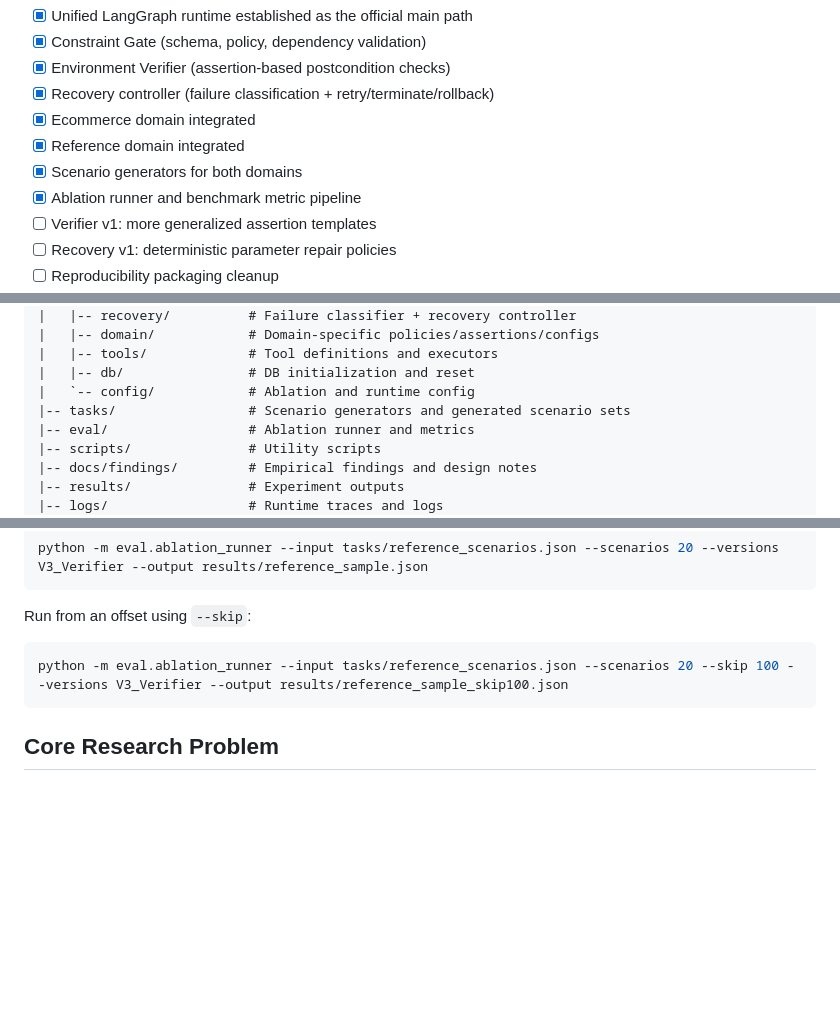
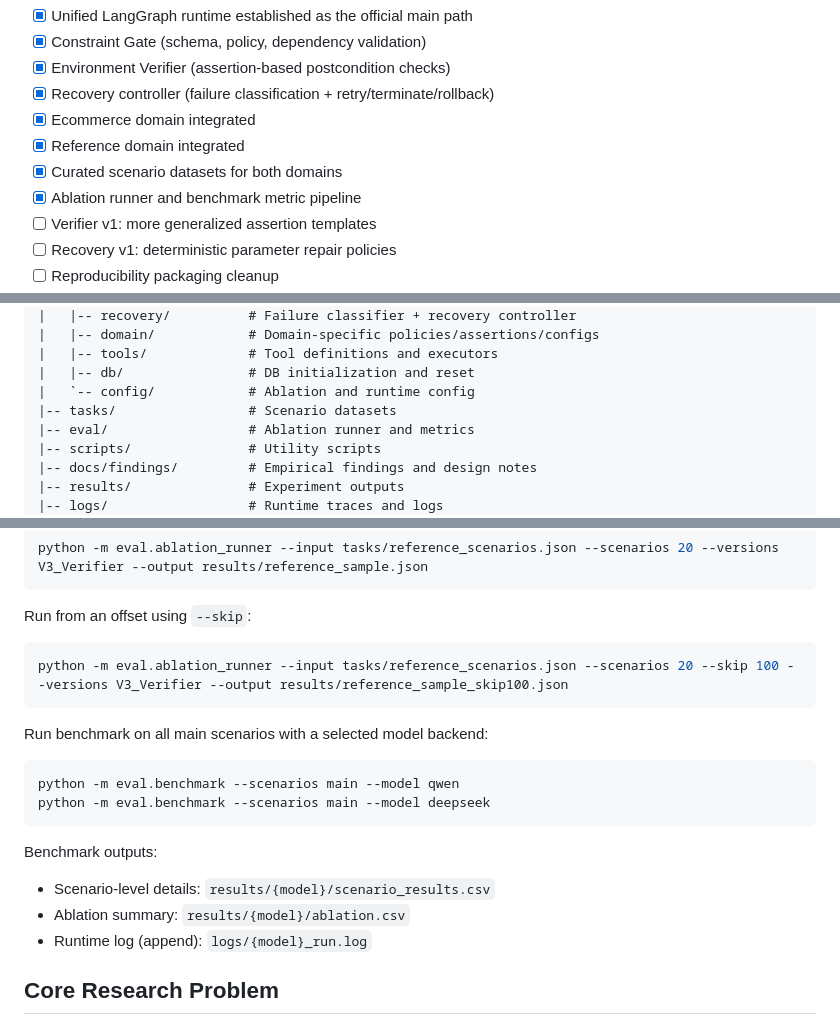
Before and after one commit to binpengliu0401/ReliableGuard, a Markdown page: README.md, 3 parts joined by grey strips. Drawn GitHub-style; blank space fills up the shorter version.

Commit message:
docs: refresh README for current benchmark and scenario layout

````diff
--- a/README.md
+++ b/README.md
@@ -20,7 +20,7 @@ ReliableGuard is a reliability enhancement layer for tool-using AI agents. Witho
 - [x] Recovery controller (failure classification + retry/terminate/rollback)
 - [x] Ecommerce domain integrated
 - [x] Reference domain integrated
-- [x] Scenario generators for both domains
+- [x] Curated scenario datasets for both domains
 - [x] Ablation runner and benchmark metric pipeline
 - [ ] Verifier v1: more generalized assertion templates
 - [ ] Recovery v1: deterministic parameter repair policies
@@ -41,7 +41,7 @@ ReliableGuard/
 |   |-- tools/             # Tool definitions and executors
 |   |-- db/                # DB initialization and reset
 |   `-- config/            # Ablation and runtime config
-|-- tasks/                 # Scenario generators and generated scenario sets
+|-- tasks/                 # Scenario datasets
 |-- eval/                  # Ablation runner and metrics
 |-- scripts/               # Utility scripts
 |-- docs/findings/         # Empirical findings and design notes
@@ -99,6 +99,19 @@ Run from an offset using `--skip`:
 python -m eval.ablation_runner --input tasks/reference_scenarios.json --scenarios 20 --skip 100 --versions V3_Verifier --output results/reference_sample_skip100.json
 ```
 
+Run benchmark on all main scenarios with a selected model backend:
+
+```powershell
+python -m eval.benchmark --scenarios main --model qwen
+python -m eval.benchmark --scenarios main --model deepseek
+```
+
+Benchmark outputs:
+
+- Scenario-level details: `results/{model}/scenario_results.csv`
+- Ablation summary: `results/{model}/ablation.csv`
+- Runtime log (append): `logs/{model}_run.log`
+
 ## Core Research Problem
 
 Existing tool-using agent frameworks often define task success at the text output level: the agent claims completion, but the actual environment state (database, filesystem, API side-effects) may not match the intended outcome.
````
Also changed, not shown: other parts of README.md (+1 -1 lines).
